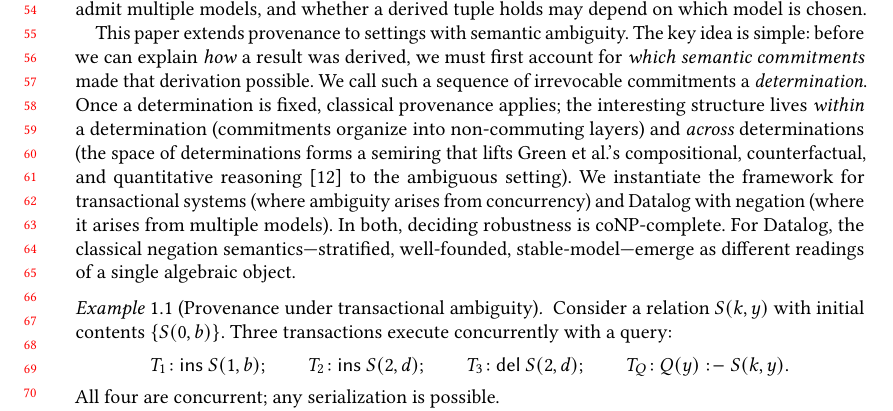
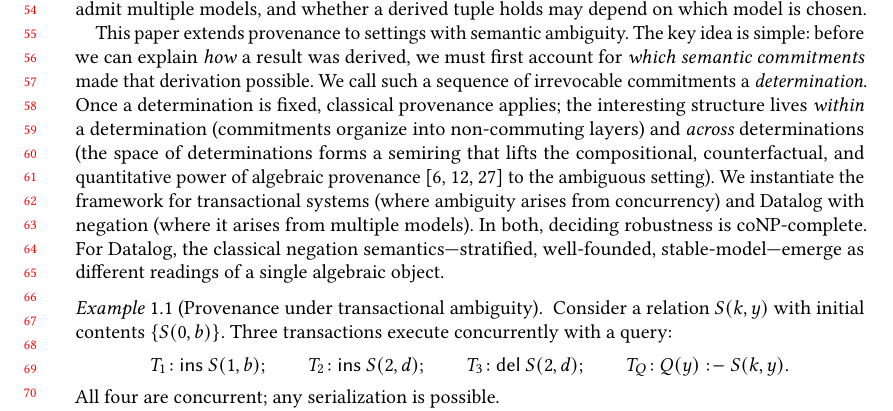
Before and after one commit to jhellerstein/provenance, a LaTeX paper (main.tex): part of page 2 of 30, cut so that both start at the same text. Compiled offline with pdfLaTeX.

Commit message:
Cite all paragraph-1 refs in the lift clause

```diff
--- a/main.tex
+++ b/main.tex
@@ -149,9 +149,10 @@ We call such a sequence of irrevocable commitments a \emph{determination}.
 Once a determination is fixed, classical provenance applies; the
 interesting structure lives \emph{within} a determination (commitments
 organize into non-commuting layers) and \emph{across} determinations
-(the space of determinations forms a semiring that lifts Green et
-al.'s compositional, counterfactual, and quantitative
-reasoning~\cite{green2007provenance} to the ambiguous setting).
+(the space of determinations forms a semiring that lifts the
+compositional, counterfactual, and quantitative power of algebraic
+provenance~\cite{green2007provenance,buneman2001why,suciu2011probabilistic}
+to the ambiguous setting).
 We instantiate the framework for transactional systems (where ambiguity
 arises from concurrency) and Datalog with negation (where it arises from
 multiple models).
```
